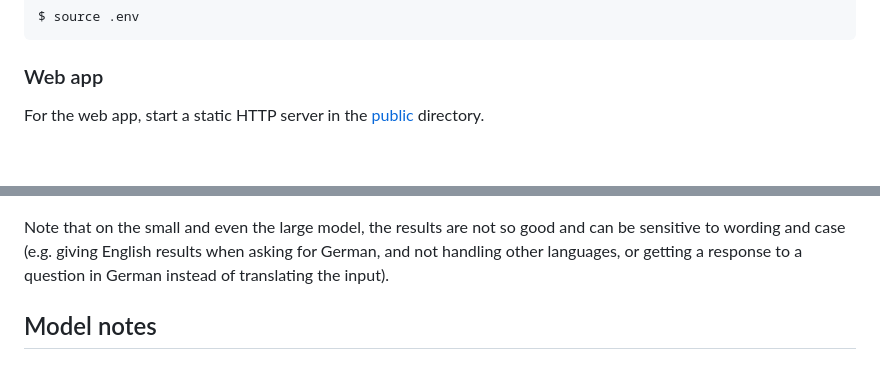
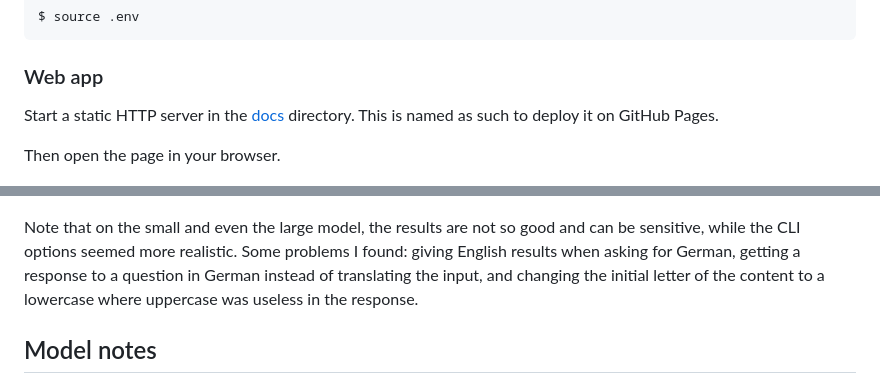
Before and after one commit to MichaelCurrin/flan-t5-tests, a Markdown page: README.md, 2 parts joined by grey strips. Drawn GitHub-style; blank space fills up the shorter version.

Commit message:
docs: update README.md

```diff
--- a/README.md
+++ b/README.md
@@ -66,11 +66,13 @@ $ source .env
 
 ### Web app
 
-For the web app, start a static HTTP server in the [public](/public/) directory.
+Start a static HTTP server in the [docs](/docs/) directory. This is named as such to deploy it on GitHub Pages.
+
+Then open the page in your browser.
 
 ![sample image](/sample.png)
 
-Note that on the small and even the large model, the results are not so good and can be sensitive to wording and case (e.g. giving English results when asking for German, and not handling other languages, or getting a response to a question in German instead of translating the input).
+Note that on the small and even the large model, the results are not so good and can be sensitive, while the CLI options seemed more realistic. Some problems I found: giving English results when asking for German, getting a response to a question in German instead of translating the input, and changing the initial letter of the content to a lowercase where uppercase was useless in the response.
 
 ## Model notes
 
```
